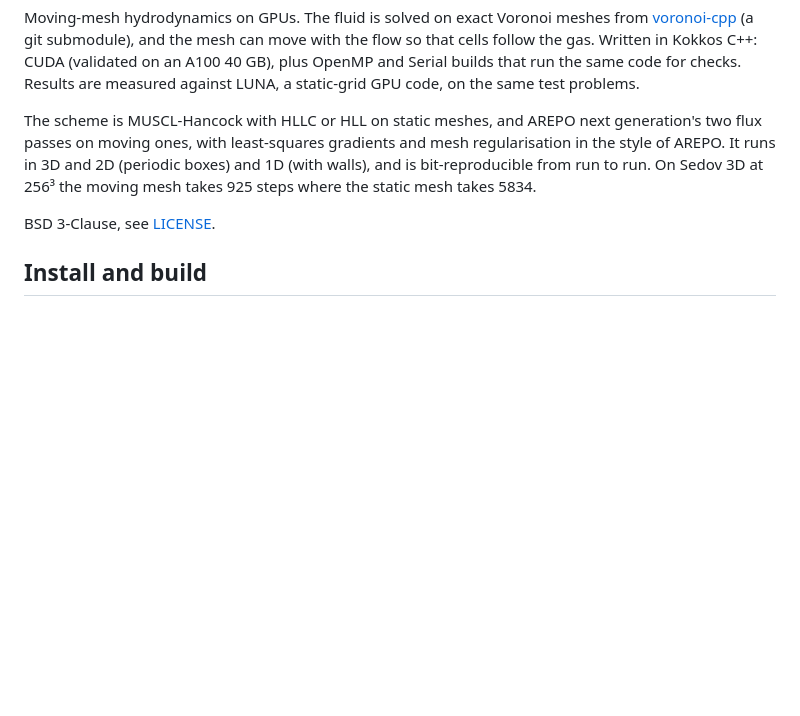
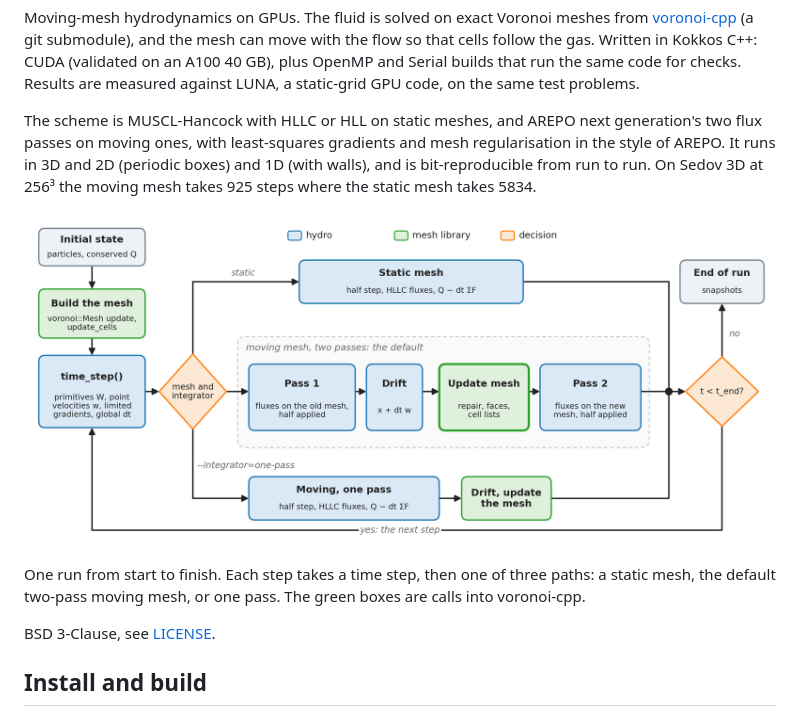
Before and after one commit to Ulli1991/luna-cpp, a Markdown page: README.md, the part around the change. GitHub-like rendering; pictures changed too: docs/figures/flow_step.png (added); blank space fills up the shorter version.

Commit message:
Flow chart of a run as the first figure

```diff
--- a/README.md
+++ b/README.md
@@ -3,6 +3,10 @@
 Moving-mesh hydrodynamics on GPUs. The fluid is solved on exact Voronoi meshes from [voronoi-cpp](https://github.com/Ulli1991/voronoi-cpp) (a git submodule), and the mesh can move with the flow so that cells follow the gas. Written in Kokkos C++: CUDA (validated on an A100 40 GB), plus OpenMP and Serial builds that run the same code for checks. Results are measured against LUNA, a static-grid GPU code, on the same test problems.
 
 The scheme is MUSCL-Hancock with HLLC or HLL on static meshes, and AREPO next generation's two flux passes on moving ones, with least-squares gradients and mesh regularisation in the style of AREPO. It runs in 3D and 2D (periodic boxes) and 1D (with walls), and is bit-reproducible from run to run. On Sedov 3D at 256³ the moving mesh takes 925 steps where the static mesh takes 5834.
+
+![Control flow of a run](docs/figures/flow_step.png)
+
+One run from start to finish. Each step takes a time step, then one of three paths: a static mesh, the default two-pass moving mesh, or one pass. The green boxes are calls into voronoi-cpp.
 
 BSD 3-Clause, see [LICENSE](LICENSE).
 
```
Also changed, not shown: 1 other file.
